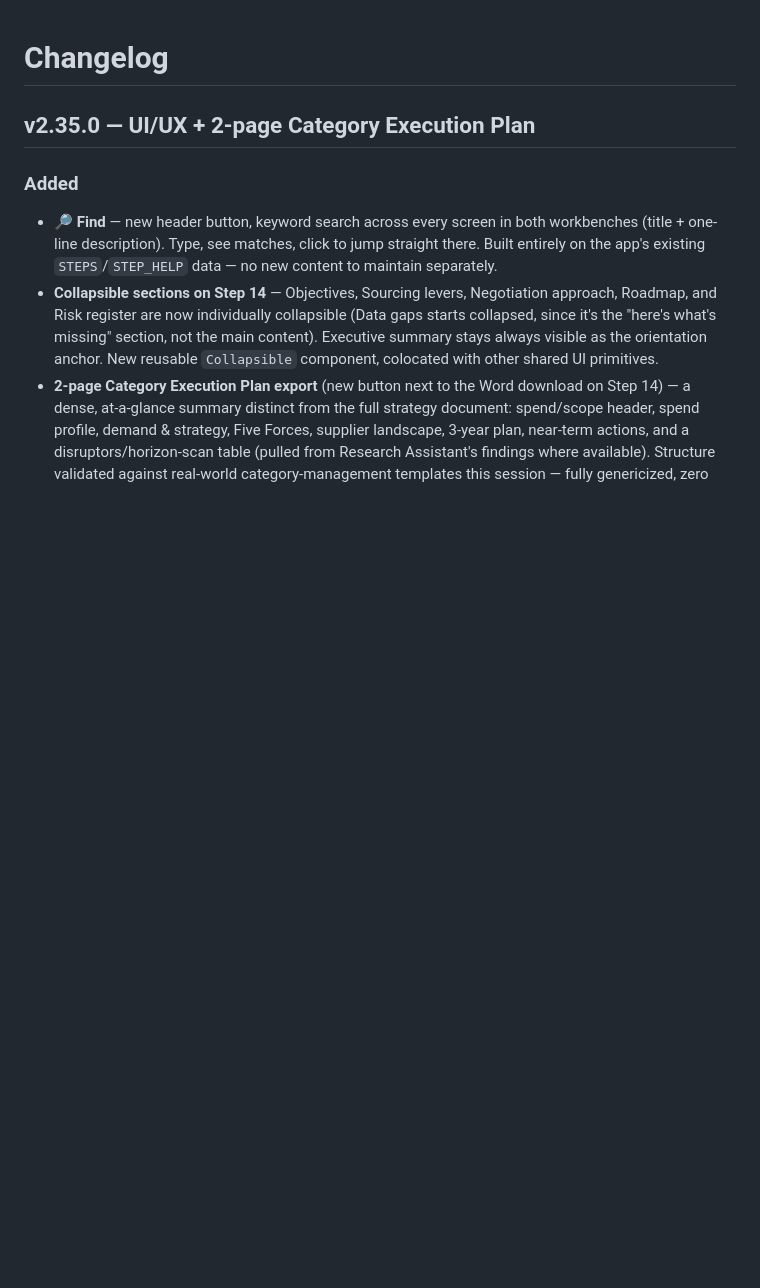
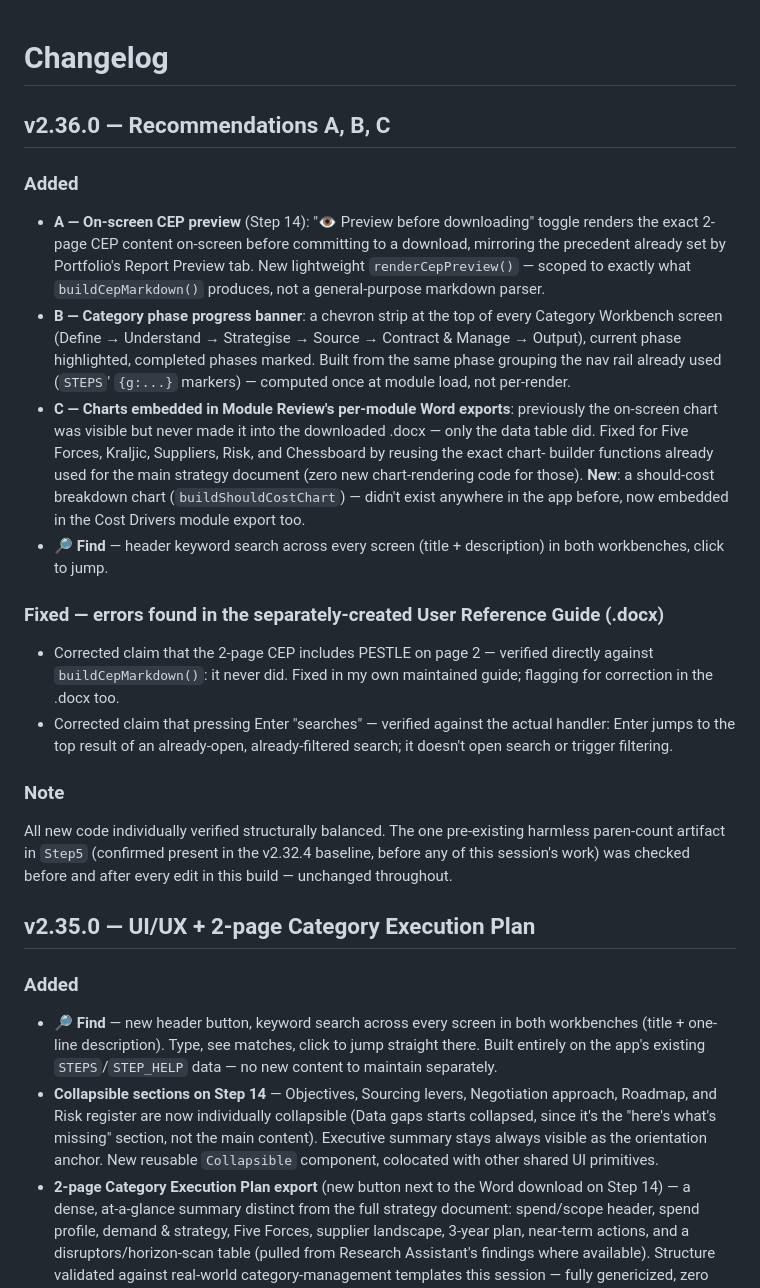
Before and after one commit to rags1816/CategoryAI, a Markdown page: CHANGELOG.md, the part around the change. GitHub-like rendering; blank space fills up the shorter version.

Commit message:
Update CHANGELOG.md
0aa296e0637d854cc868db5d5796b1efa7ce958513d7321688835dcf37fee3a7

```diff
--- a/CHANGELOG.md
+++ b/CHANGELOG.md
@@ -1,4 +1,43 @@
 # Changelog
+
+## v2.36.0 — Recommendations A, B, C
+### Added
+- **A — On-screen CEP preview** (Step 14): "👁 Preview before downloading"
+  toggle renders the exact 2-page CEP content on-screen before
+  committing to a download, mirroring the precedent already set by
+  Portfolio's Report Preview tab. New lightweight `renderCepPreview()`
+  — scoped to exactly what `buildCepMarkdown()` produces, not a
+  general-purpose markdown parser.
+- **B — Category phase progress banner**: a chevron strip at the top of
+  every Category Workbench screen (Define → Understand → Strategise →
+  Source → Contract & Manage → Output), current phase highlighted,
+  completed phases marked. Built from the same phase grouping the nav
+  rail already used (`STEPS`' `{g:...}` markers) — computed once at
+  module load, not per-render.
+- **C — Charts embedded in Module Review's per-module Word exports**:
+  previously the on-screen chart was visible but never made it into the
+  downloaded .docx — only the data table did. Fixed for Five Forces,
+  Kraljic, Suppliers, Risk, and Chessboard by reusing the exact chart-
+  builder functions already used for the main strategy document (zero
+  new chart-rendering code for those). **New**: a should-cost breakdown
+  chart (`buildShouldCostChart`) — didn't exist anywhere in the app
+  before, now embedded in the Cost Drivers module export too.
+- **🔎 Find** — header keyword search across every screen (title +
+  description) in both workbenches, click to jump.
+
+### Fixed — errors found in the separately-created User Reference Guide (.docx)
+- Corrected claim that the 2-page CEP includes PESTLE on page 2 —
+  verified directly against `buildCepMarkdown()`: it never did. Fixed
+  in my own maintained guide; flagging for correction in the .docx too.
+- Corrected claim that pressing Enter "searches" — verified against the
+  actual handler: Enter jumps to the top result of an already-open,
+  already-filtered search; it doesn't open search or trigger filtering.
+
+### Note
+All new code individually verified structurally balanced. The one
+pre-existing harmless paren-count artifact in `Step5` (confirmed present
+in the v2.32.4 baseline, before any of this session's work) was checked
+before and after every edit in this build — unchanged throughout.
 
 ## v2.35.0 — UI/UX + 2-page Category Execution Plan
 ### Added
```
